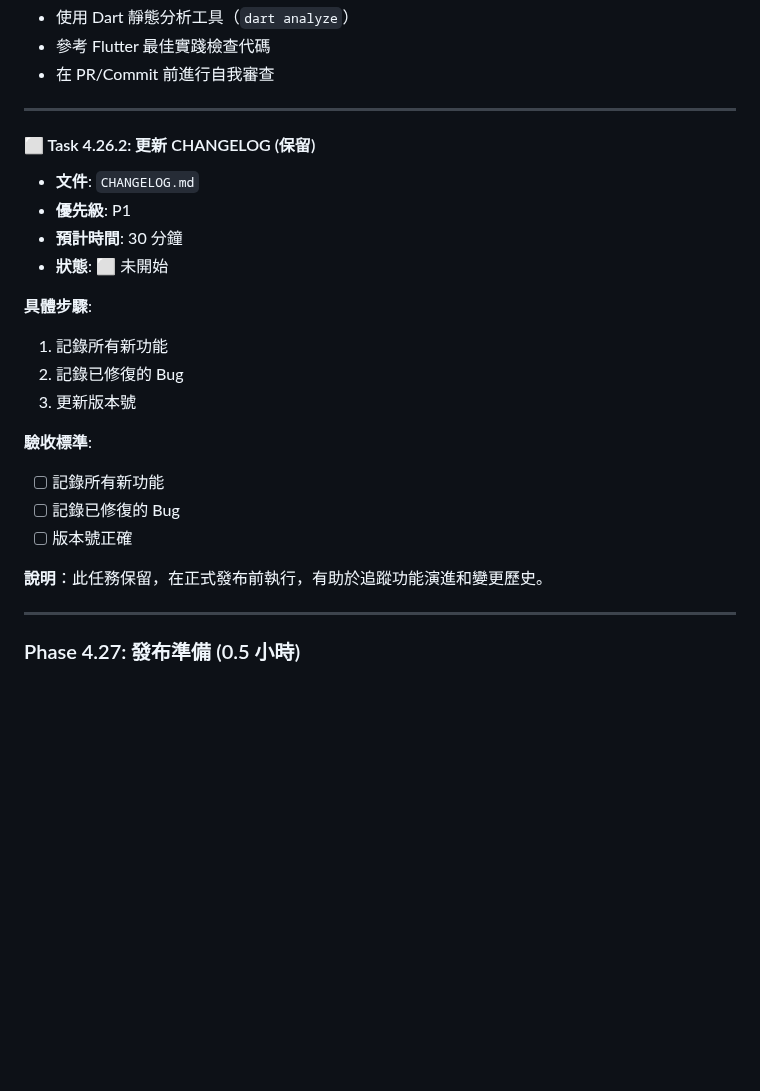
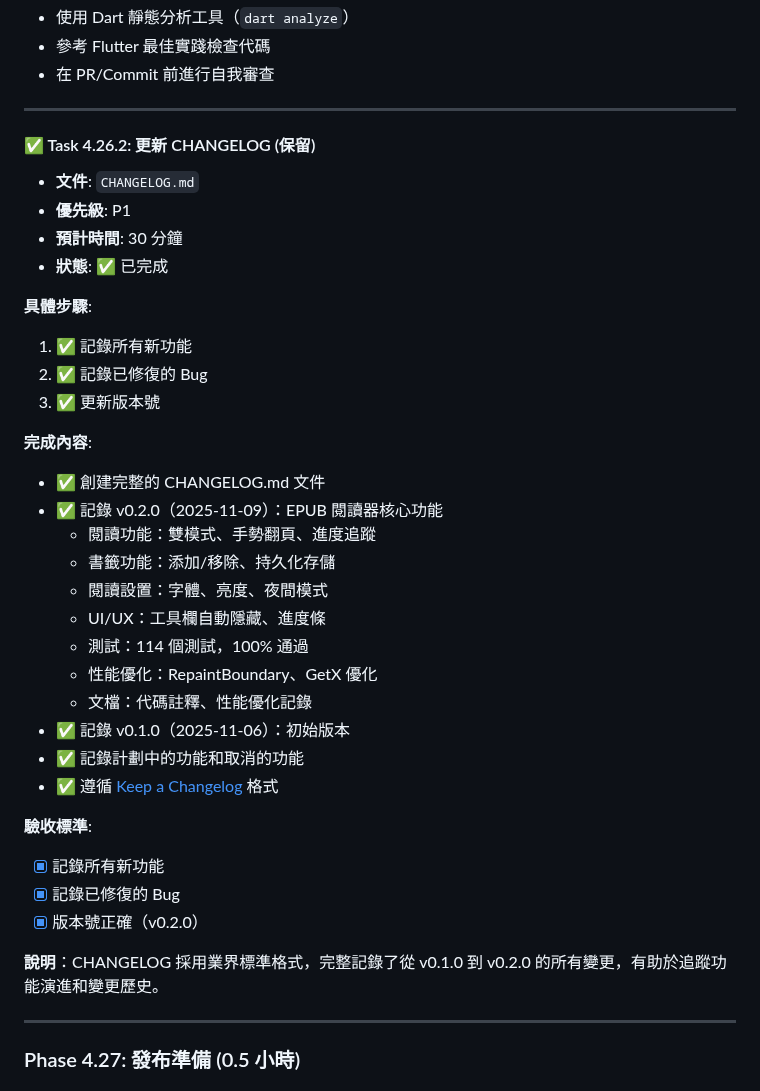
Before and after one commit to kkwenFreemind/ShuyuanReader, a Markdown page: app/specs/04-reader-view-tasks.md, the part around the change. Rendered like a GitHub page; blank space fills up the shorter version.

```diff
--- a/app/specs/04-reader-view-tasks.md
+++ b/app/specs/04-reader-view-tasks.md
@@ -2650,23 +2650,37 @@ flutter drive \
 
 ---
 
-#### ⬜ Task 4.26.2: 更新 CHANGELOG (保留)
+#### ✅ Task 4.26.2: 更新 CHANGELOG (保留)
 - **文件**: `CHANGELOG.md`
 - **優先級**: P1
 - **預計時間**: 30 分鐘
-- **狀態**: ⬜ 未開始
-
-**具體步驟**:
-1. 記錄所有新功能
-2. 記錄已修復的 Bug
-3. 更新版本號
-
-**驗收標準**:
-- [ ] 記錄所有新功能
-- [ ] 記錄已修復的 Bug
-- [ ] 版本號正確
-
-**說明**：此任務保留，在正式發布前執行，有助於追蹤功能演進和變更歷史。
+- **狀態**: ✅ 已完成
+
+**具體步驟**:
+1. ✅ 記錄所有新功能
+2. ✅ 記錄已修復的 Bug
+3. ✅ 更新版本號
+
+**完成內容**:
+- ✅ 創建完整的 CHANGELOG.md 文件
+- ✅ 記錄 v0.2.0（2025-11-09）：EPUB 閱讀器核心功能
+  - 閱讀功能：雙模式、手勢翻頁、進度追蹤
+  - 書籤功能：添加/移除、持久化存儲
+  - 閱讀設置：字體、亮度、夜間模式
+  - UI/UX：工具欄自動隱藏、進度條
+  - 測試：114 個測試，100% 通過
+  - 性能優化：RepaintBoundary、GetX 優化
+  - 文檔：代碼註釋、性能優化記錄
+- ✅ 記錄 v0.1.0（2025-11-06）：初始版本
+- ✅ 記錄計劃中的功能和取消的功能
+- ✅ 遵循 [Keep a Changelog](https://keepachangelog.com/) 格式
+
+**驗收標準**:
+- [x] 記錄所有新功能
+- [x] 記錄已修復的 Bug
+- [x] 版本號正確（v0.2.0）
+
+**說明**：CHANGELOG 採用業界標準格式，完整記錄了從 v0.1.0 到 v0.2.0 的所有變更，有助於追蹤功能演進和變更歷史。
 
 ---
 
```
Also changed, not shown: app/CHANGELOG.md (added, +175 -0 lines).
